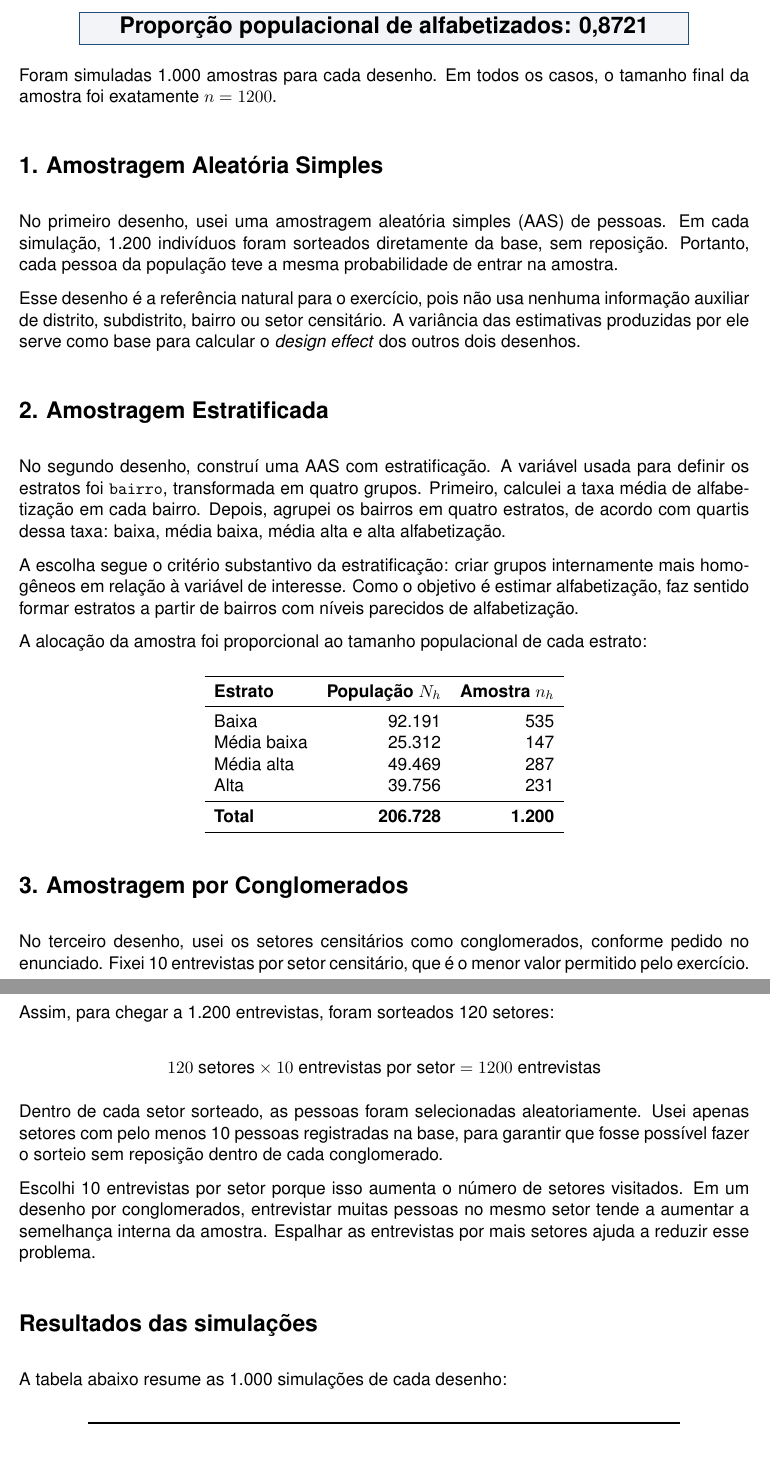
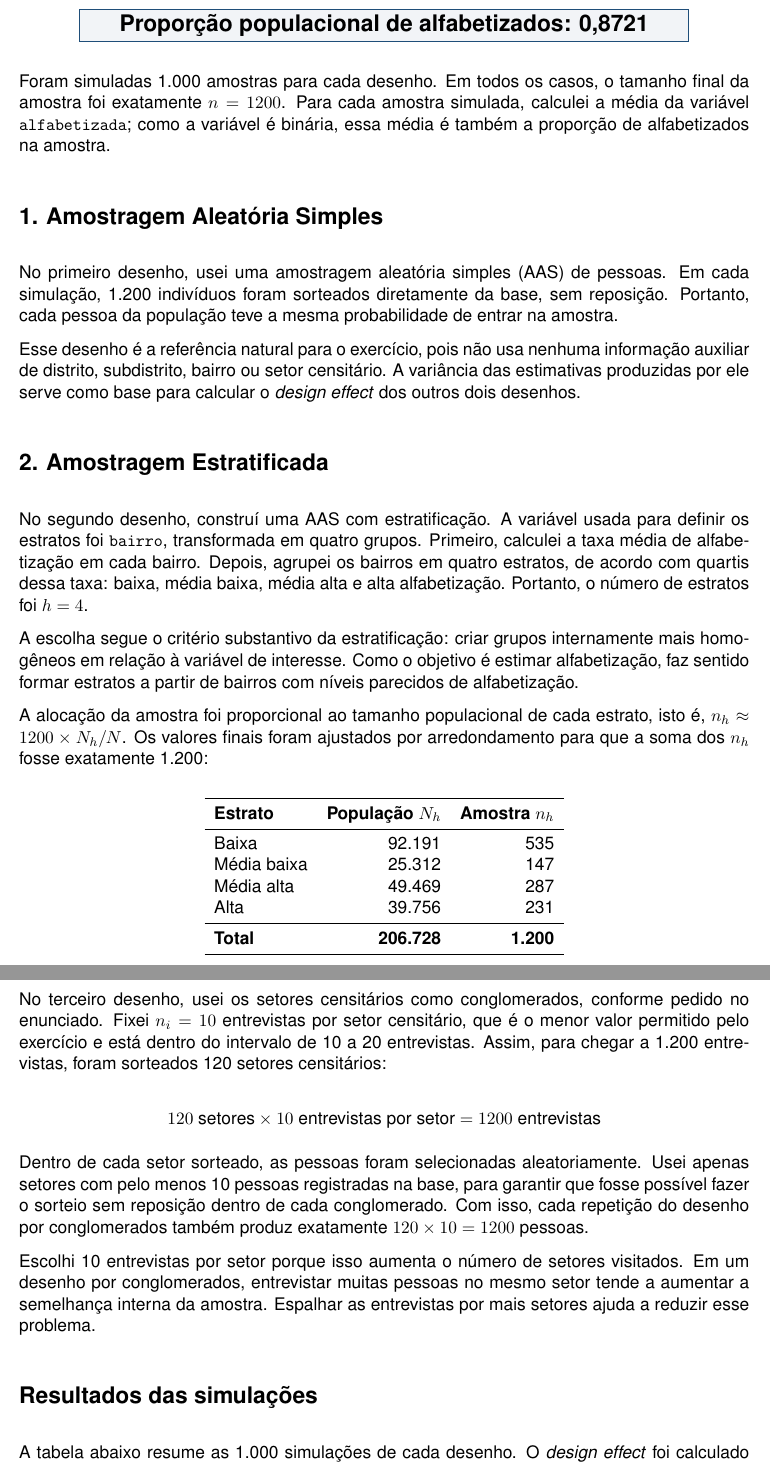
Before and after one commit to JoaoPauloZangrandi/METODOLOGIA-DE-SURVEY-E-APLICACOES-ELEITORAIS, a LaTeX document (exercicio 1/resposta_exercicio1.tex): two parts of pages 2 and 3 of 4 before the commit and two parts of pages 2 and 3 of 5 after it, joined at a grey line, cut so that both start at the same text. Compiled offline with pdfLaTeX.

Commit message:
clarify exercise requirements in report

```diff
--- a/exercicio 1/resposta_exercicio1.tex
+++ b/exercicio 1/resposta_exercicio1.tex
@@ -10,6 +10,7 @@
 \usepackage{xcolor}
 \usepackage{helvet}
 \usepackage{amsmath}
+\usepackage{float}
 
 \renewcommand{\familydefault}{\sfdefault}
 \geometry{margin=2.4cm}
@@ -47,7 +48,7 @@ O exercício pede a comparação de três desenhos amostrais para estimar a prop
 }}
 \end{center}
 
-Foram simuladas 1.000 amostras para cada desenho. Em todos os casos, o tamanho final da amostra foi exatamente \(n = 1200\).
+Foram simuladas 1.000 amostras para cada desenho. Em todos os casos, o tamanho final da amostra foi exatamente \(n = 1200\). Para cada amostra simulada, calculei a média da variável \texttt{alfabetizada}; como a variável é binária, essa média é também a proporção de alfabetizados na amostra.
 
 \section*{1. Amostragem Aleatória Simples}
 
@@ -57,11 +58,11 @@ Esse desenho é a referência natural para o exercício, pois não usa nenhuma i
 
 \section*{2. Amostragem Estratificada}
 
-No segundo desenho, construí uma AAS com estratificação. A variável usada para definir os estratos foi \texttt{bairro}, transformada em quatro grupos. Primeiro, calculei a taxa média de alfabetização em cada bairro. Depois, agrupei os bairros em quatro estratos, de acordo com quartis dessa taxa: baixa, média baixa, média alta e alta alfabetização.
+No segundo desenho, construí uma AAS com estratificação. A variável usada para definir os estratos foi \texttt{bairro}, transformada em quatro grupos. Primeiro, calculei a taxa média de alfabetização em cada bairro. Depois, agrupei os bairros em quatro estratos, de acordo com quartis dessa taxa: baixa, média baixa, média alta e alta alfabetização. Portanto, o número de estratos foi \(h = 4\).
 
 A escolha segue o critério substantivo da estratificação: criar grupos internamente mais homogêneos em relação à variável de interesse. Como o objetivo é estimar alfabetização, faz sentido formar estratos a partir de bairros com níveis parecidos de alfabetização.
 
-A alocação da amostra foi proporcional ao tamanho populacional de cada estrato:
+A alocação da amostra foi proporcional ao tamanho populacional de cada estrato, isto é, \(n_h \approx 1200 \times N_h/N\). Os valores finais foram ajustados por arredondamento para que a soma dos \(n_h\) fosse exatamente 1.200:
 
 \begin{center}
 \begin{tabular}{lrr}
@@ -80,19 +81,23 @@ Alta & 39.756 & 231 \\
 
 \section*{3. Amostragem por Conglomerados}
 
-No terceiro desenho, usei os setores censitários como conglomerados, conforme pedido no enunciado. Fixei 10 entrevistas por setor censitário, que é o menor valor permitido pelo exercício. Assim, para chegar a 1.200 entrevistas, foram sorteados 120 setores:
+No terceiro desenho, usei os setores censitários como conglomerados, conforme pedido no enunciado. Fixei \(n_i = 10\) entrevistas por setor censitário, que é o menor valor permitido pelo exercício e está dentro do intervalo de 10 a 20 entrevistas. Assim, para chegar a 1.200 entrevistas, foram sorteados 120 setores censitários:
 
 \[
 120 \text{ setores} \times 10 \text{ entrevistas por setor} = 1200 \text{ entrevistas}
 \]
 
-Dentro de cada setor sorteado, as pessoas foram selecionadas aleatoriamente. Usei apenas setores com pelo menos 10 pessoas registradas na base, para garantir que fosse possível fazer o sorteio sem reposição dentro de cada conglomerado.
+Dentro de cada setor sorteado, as pessoas foram selecionadas aleatoriamente. Usei apenas setores com pelo menos 10 pessoas registradas na base, para garantir que fosse possível fazer o sorteio sem reposição dentro de cada conglomerado. Com isso, cada repetição do desenho por conglomerados também produz exatamente \(120 \times 10 = 1200\) pessoas.
 
 Escolhi 10 entrevistas por setor porque isso aumenta o número de setores visitados. Em um desenho por conglomerados, entrevistar muitas pessoas no mesmo setor tende a aumentar a semelhança interna da amostra. Espalhar as entrevistas por mais setores ajuda a reduzir esse problema.
 
 \section*{Resultados das simulações}
 
-A tabela abaixo resume as 1.000 simulações de cada desenho:
+A tabela abaixo resume as 1.000 simulações de cada desenho. O \textit{design effect} foi calculado como a razão entre a variância amostral das 1.000 proporções simuladas no desenho analisado e a variância amostral das 1.000 proporções simuladas no desenho AAS:
+
+\[
+DEFF_d = \frac{s^2(\hat{p}_d)}{s^2(\hat{p}_{AAS})}
+\]
 
 \begin{center}
 \begin{tabular}{lrrr}
```
Also changed, not shown: exercicio 1/resposta_exercicio1.pdf, exercicio 1/resposta_exercicio1.tex (4 more changed lines).
